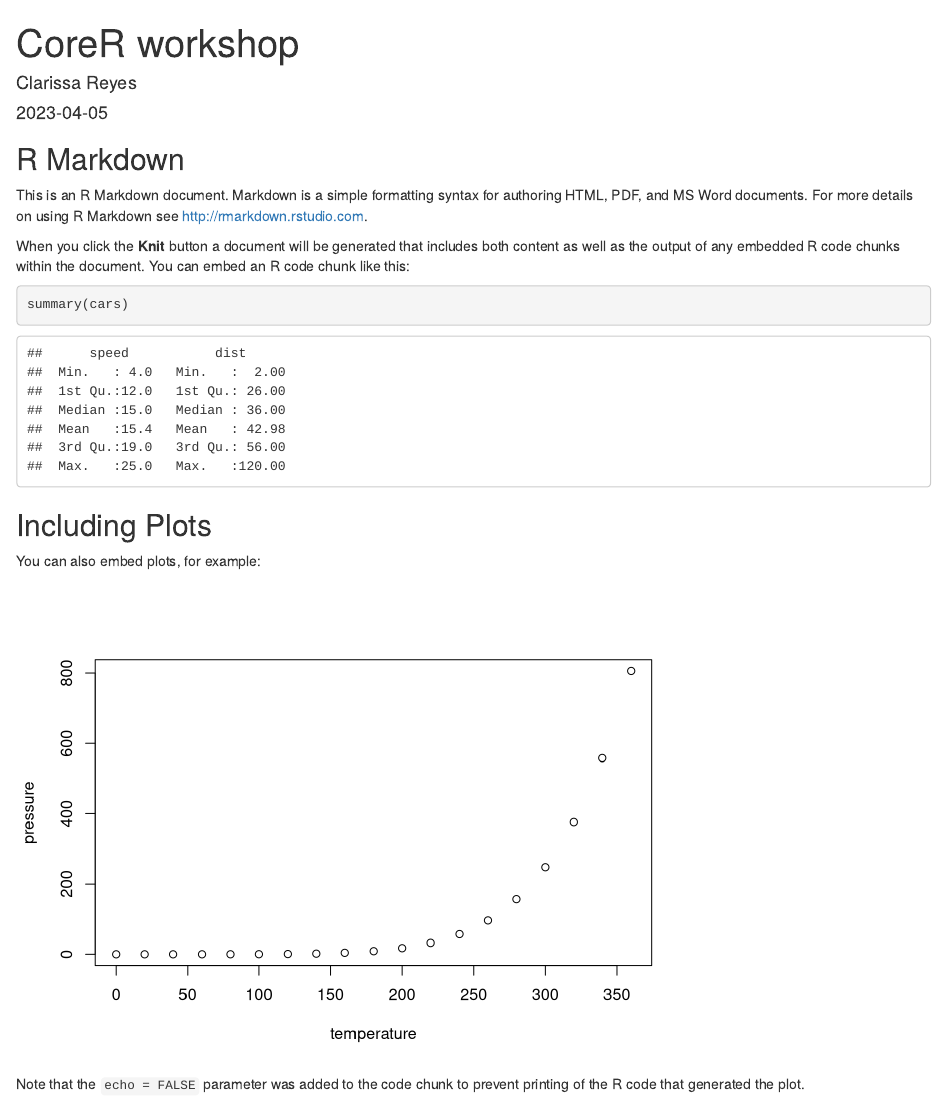
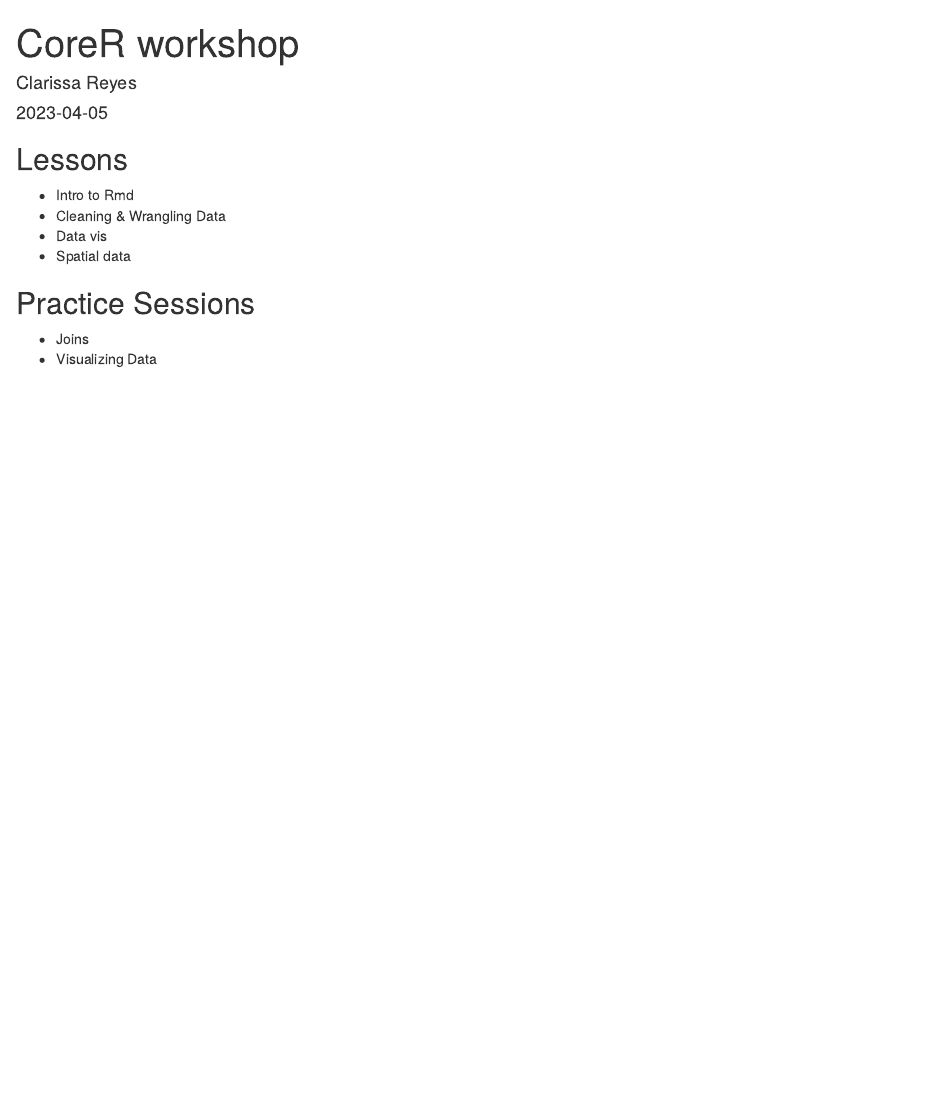
Before and after one commit to clareyessa/training_reyes, an R Markdown document (index.Rmd): the page in a window 1100 px wide, from its top. Rendered offline with R 4.5, knitr and Pandoc, with nearby package versions.

Commit message:
change to outline

````diff
--- a/index.Rmd
+++ b/index.Rmd
@@ -9,22 +9,12 @@ output: html_document
 knitr::opts_chunk$set(echo = TRUE)
 ```
 
-## R Markdown
+## Lessons
+- Intro to Rmd
+- Cleaning & Wrangling Data
+- Data vis
+- Spatial data
 
-This is an R Markdown document. Markdown is a simple formatting syntax for authoring HTML, PDF, and MS Word documents. For more details on using R Markdown see <http://rmarkdown.rstudio.com>.
-
-When you click the **Knit** button a document will be generated that includes both content as well as the output of any embedded R code chunks within the document. You can embed an R code chunk like this:
-
-```{r cars}
-summary(cars)
-```
-
-## Including Plots
-
-You can also embed plots, for example:
-
-```{r pressure, echo=FALSE}
-plot(pressure)
-```
-
-Note that the `echo = FALSE` parameter was added to the code chunk to prevent printing of the R code that generated the plot.
+## Practice Sessions
+- Joins
+- Visualizing Data
````
Also changed, not shown: index.html.
